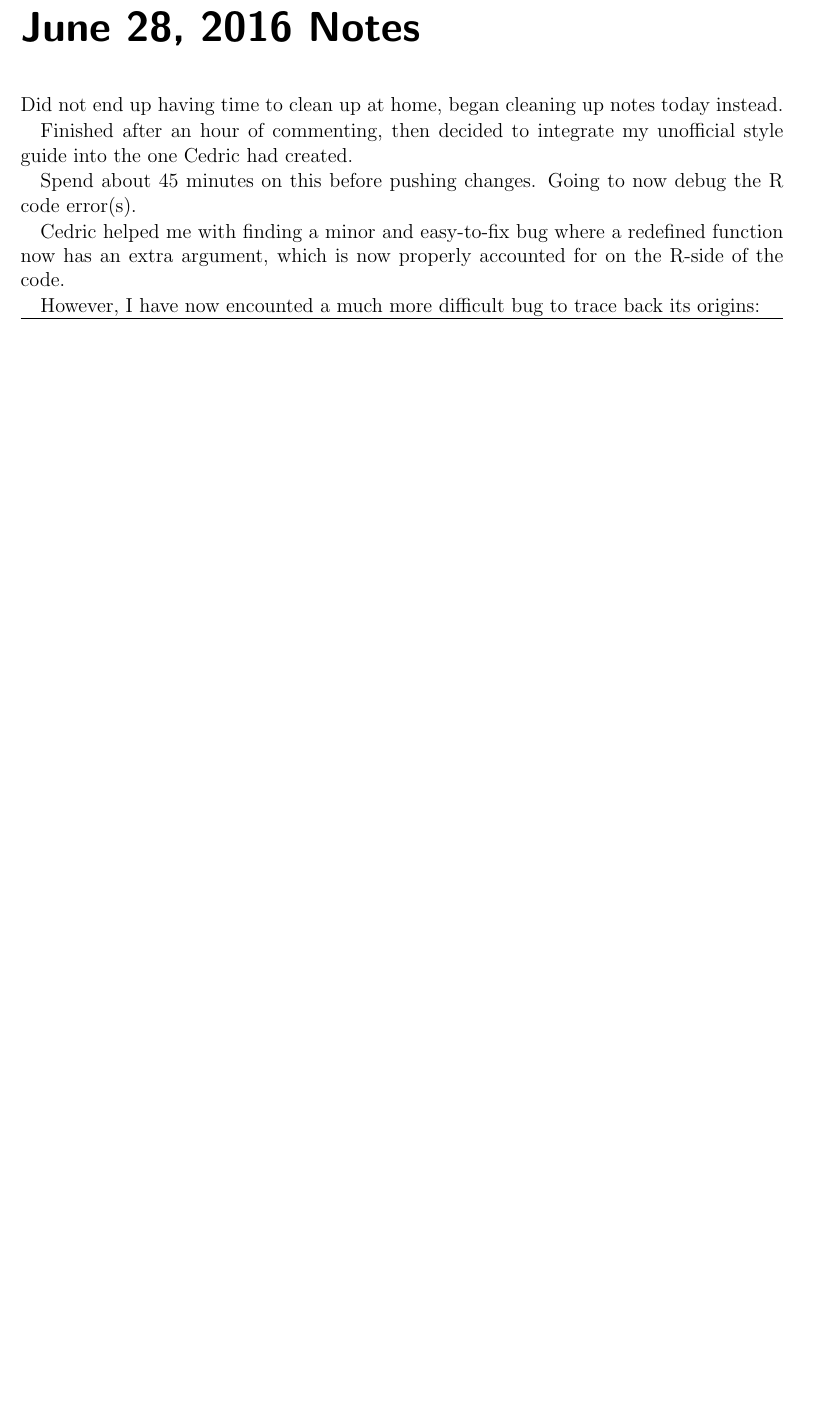
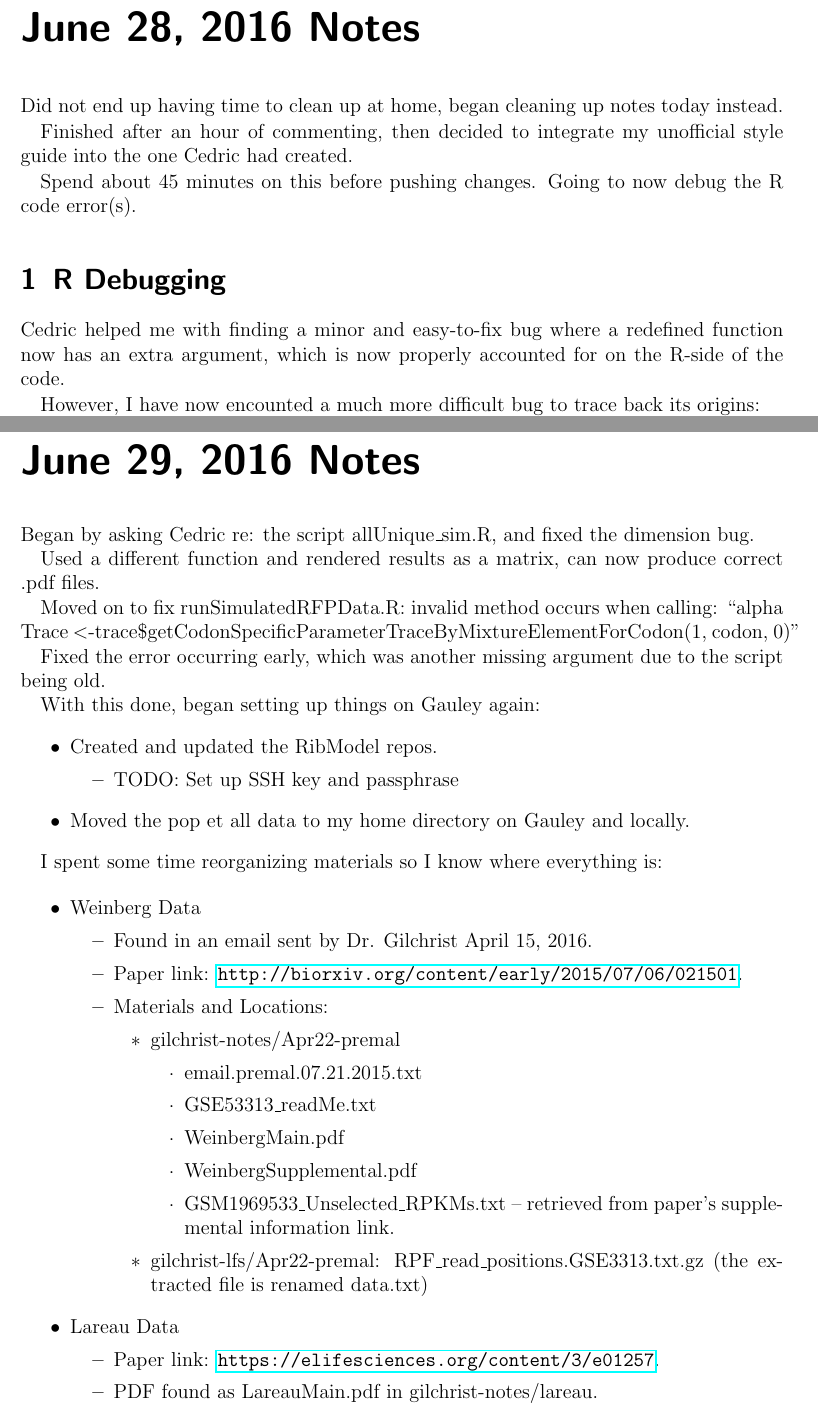
Before and after one commit to GilchristLab/labnotebooks, a LaTeX book (Hollis.Bui/notes.tex): part of page 51 of 52 before the commit and two parts of pages 51 and 53 of 53 after it, the two joined at a grey line, cut so that both start at the same text, the shorter picture padded with empty space. Compiled offline with pdfLaTeX.

Commit message:
June 29 Notes upd

```diff
--- a/Hollis.Bui/notes.tex
+++ b/Hollis.Bui/notes.tex
@@ -1173,6 +1181,8 @@ into the one Cedric had created.
 
 Spend about 45 minutes on this before pushing changes. Going to now debug the R code error(s).
 
+\experiment {R Debugging}
+
 Cedric helped me with finding a minor and easy-to-fix bug where a redefined function
 now has an extra argument, which is now properly accounted for on the R-side of the code.
 
@@ -1241,4 +1252,55 @@ Error: could not find valid method
 Until I can confidently run a script at all in R I don't feel confident testing on R --
 prone to errors before I can even run unit testing, currently.
 
+\labday {June 29, 2016 Notes}
+
+Began by asking Cedric re: the script all\sep Unique\sep \_\sep sim.R, and fixed the dimension bug.
+
+Used a different function and rendered results as a matrix, can now produce correct .pdf files.
+
+Moved on to fix run\sep Simulated\sep RFP\sep Data.R: invalid method occurs when calling:
+\enquote{alpha\sep Trace \sep \textless-\sep trace\sep
+\$\sep get\sep Codon\sep Specific\sep Parameter\sep
+Trace\sep By\sep Mixture\sep Element\sep For\sep Codon(1, codon, 0)}
+
+Fixed the error occurring early, which was another missing argument due to the script being old.
+
+With this done, began setting up things on Gauley again:
+\begin{itemize}
+    \item Created and updated the RibModel repos.
+    \begin{itemize}
+        \item TODO: Set up SSH key and passphrase
+    \end{itemize}
+    \item Moved the pop et all data to my home directory on Gauley and locally.
+\end{itemize}
+
+I spent some time reorganizing materials so I know where everything is:
+
+\begin{itemize}
+    \item Weinberg Data
+    \begin{itemize}
+        \item Found in an email sent by Dr. Gilchrist April 15, 2016.
+        \item Paper link: \url{http://biorxiv.org/content/early/2015/07/06/021501}.
+        \item Materials and Locations:
+        \begin{itemize}
+            \item gilchrist-notes/Apr22-premal
+            \begin{itemize}
+                \item email.premal.07.21.2015.txt
+                \item GSE53313\_readMe.txt
+                \item WeinbergMain.pdf
+                \item WeinbergSupplemental.pdf
+                \item GSM1969533\_Unselected\_RPKMs.txt --
+                retrieved from paper's supplemental information link.
+            \end{itemize}
+            \item gilchrist-lfs/Apr22-premal: RPF\_read\_positions.GSE3313.txt.gz
+            (the extracted file is renamed data.txt)
+        \end{itemize}
+    \end{itemize}
+    \item Lareau Data
+    \begin{itemize}
+        \item Paper link: \url{https://elifesciences.org/content/3/e01257}.
+        \item PDF found as LareauMain.pdf in gilchrist-notes/lareau.
+    \end{itemize}
+\end{itemize}
+
 \end{document}
```
Also changed, not shown: Hollis.Bui/notes.tex (19 more changed lines).
